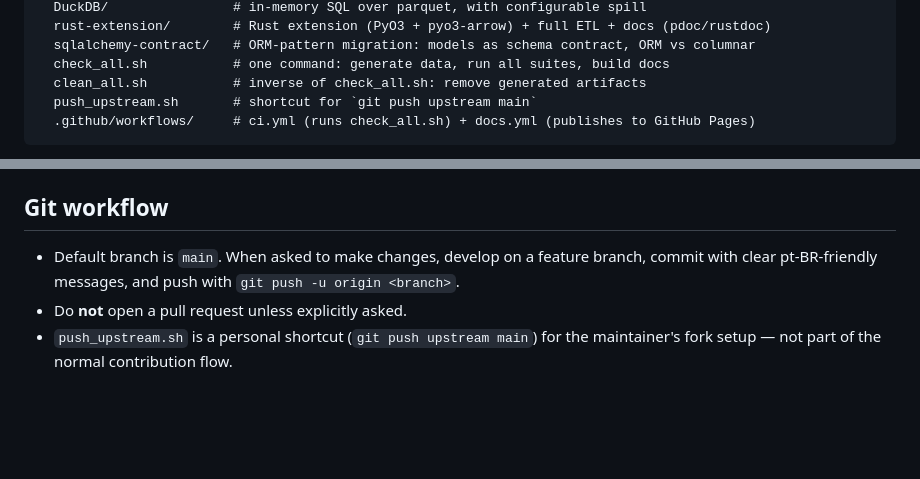
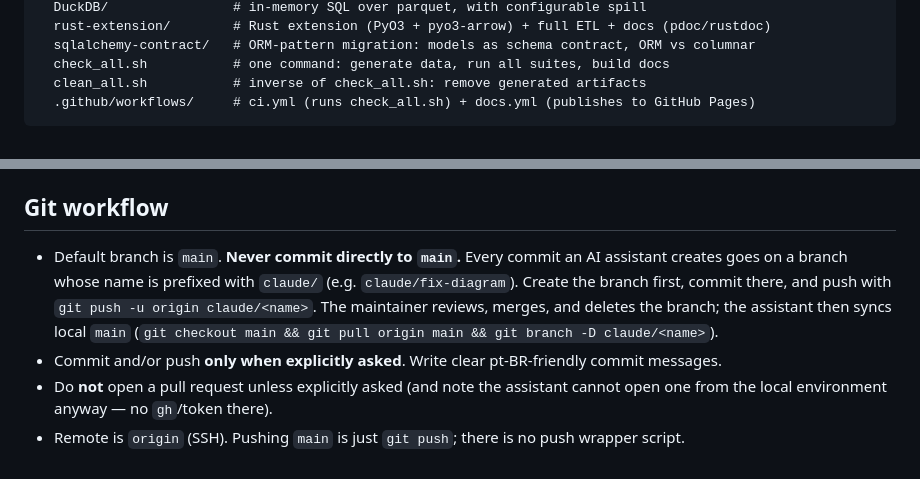
Before and after one commit to felipenoris/etl-cookbook-tutorial, a Markdown page: CLAUDE.md, 2 parts joined by grey strips. GitHub-like rendering; blank space fills up the shorter version.

Commit message:
Documenta a regra de branches claude/ no CLAUDE.md (#7)
Registra que todo commit criado por assistente de IA vai numa branch com
prefixo claude/ e que nunca se commita direto na main. Também remove as
referências obsoletas ao push_upstream.sh (removido) e ajusta a seção de
Git workflow (remoto origin, sem wrapper de push, PR só sob pedido).

Co-authored-by: Claude Fable 5 <noreply@anthropic.com>

````diff
--- a/CLAUDE.md
+++ b/CLAUDE.md
@@ -41,7 +41,6 @@ etl-cookbook-tutorial/
   sqlalchemy-contract/   # ORM-pattern migration: models as schema contract, ORM vs columnar
   check_all.sh           # one command: generate data, run all suites, build docs
   clean_all.sh           # inverse of check_all.sh: remove generated artifacts
-  push_upstream.sh       # shortcut for `git push upstream main`
   .github/workflows/     # ci.yml (runs check_all.sh) + docs.yml (publishes to GitHub Pages)
 ```
 
@@ -168,9 +167,15 @@ caching, 30-min timeout, publishes generated HTML docs as an artifact).
 
 ## Git workflow
 
-- Default branch is `main`. When asked to make changes, develop on a feature
-  branch, commit with clear pt-BR-friendly messages, and push with
-  `git push -u origin <branch>`.
-- Do **not** open a pull request unless explicitly asked.
-- `push_upstream.sh` is a personal shortcut (`git push upstream main`) for the
-  maintainer's fork setup — not part of the normal contribution flow.
+- Default branch is `main`. **Never commit directly to `main`.** Every commit an
+  AI assistant creates goes on a branch whose name is prefixed with `claude/`
+  (e.g. `claude/fix-diagram`). Create the branch first, commit there, and push
+  with `git push -u origin claude/<name>`. The maintainer reviews, merges, and
+  deletes the branch; the assistant then syncs local `main`
+  (`git checkout main && git pull origin main && git branch -D claude/<name>`).
+- Commit and/or push **only when explicitly asked**. Write clear
+  pt-BR-friendly commit messages.
+- Do **not** open a pull request unless explicitly asked (and note the assistant
+  cannot open one from the local environment anyway — no `gh`/token there).
+- Remote is `origin` (SSH). Pushing `main` is just `git push`; there is no push
+  wrapper script.
````
